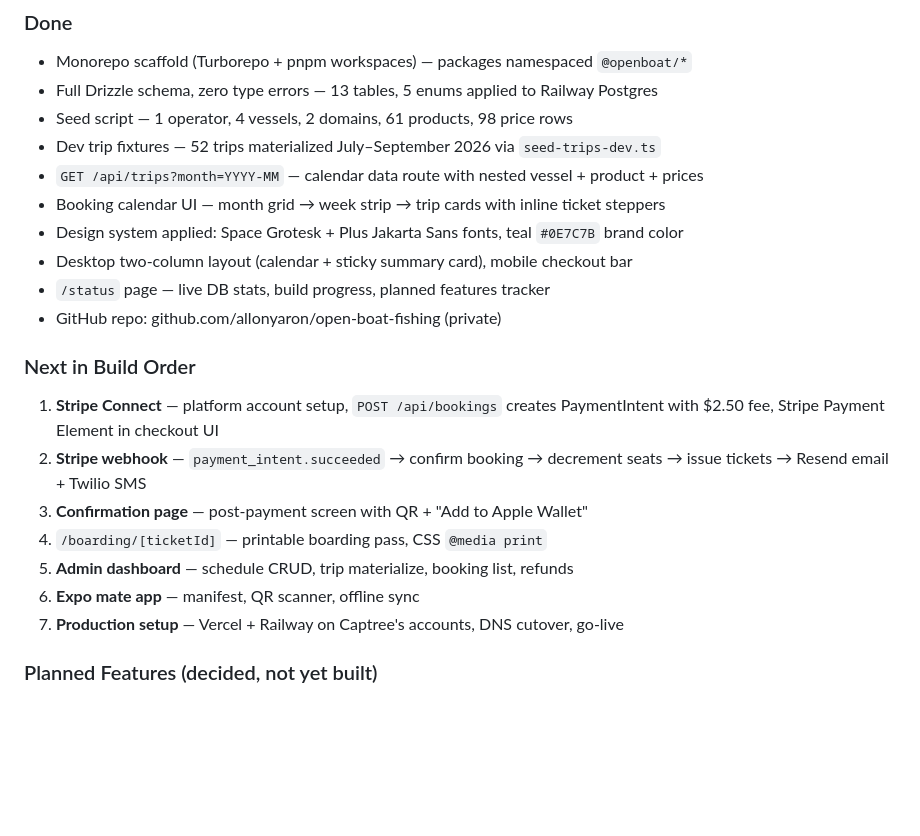
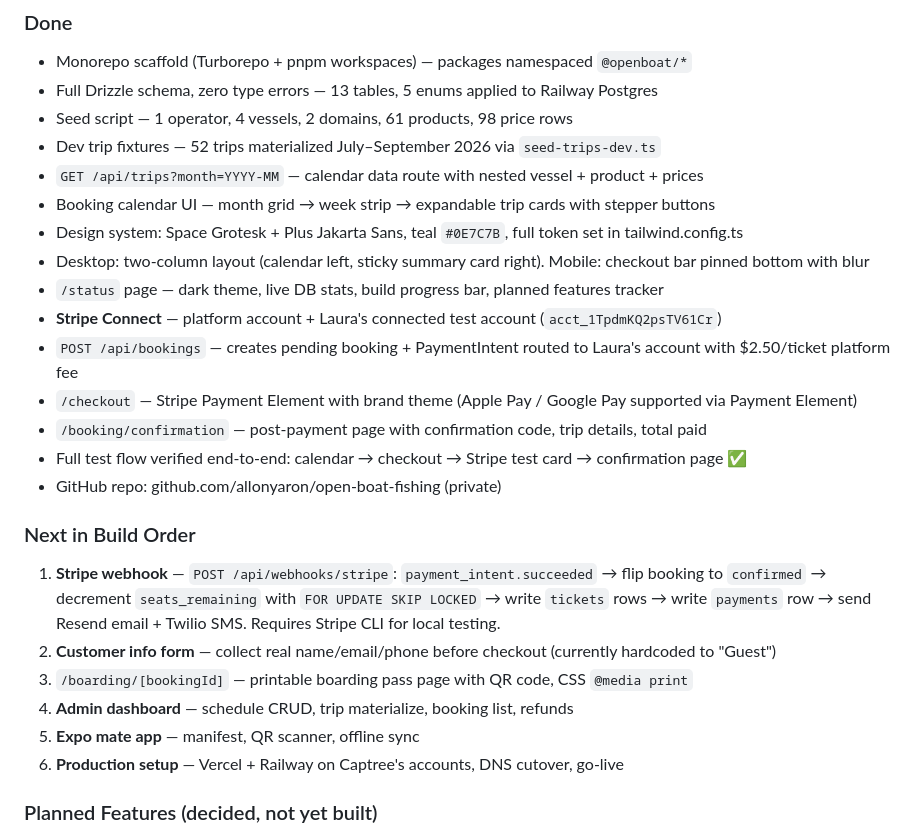
Before and after one commit to allonyaron/open-boat-fishing, a Markdown page: mynotes.MD, the part around one of its changes. GitHub-like rendering; blank space fills up the shorter version.

Commit message:
Update mynotes with Stripe work and UI design decisions
Co-Authored-By: Claude Sonnet 4.6 <noreply@anthropic.com>

```diff
--- a/mynotes.MD
+++ b/mynotes.MD
@@ -145,21 +145,25 @@ Maps domain names to operators. Captree gets two rows: `your-domain.com` and `yo
 - Seed script — 1 operator, 4 vessels, 2 domains, 61 products, 98 price rows
 - Dev trip fixtures — 52 trips materialized July–September 2026 via `seed-trips-dev.ts`
 - `GET /api/trips?month=YYYY-MM` — calendar data route with nested vessel + product + prices
-- Booking calendar UI — month grid → week strip → trip cards with inline ticket steppers
-- Design system applied: Space Grotesk + Plus Jakarta Sans fonts, teal `#0E7C7B` brand color
-- Desktop two-column layout (calendar + sticky summary card), mobile checkout bar
-- `/status` page — live DB stats, build progress, planned features tracker
+- Booking calendar UI — month grid → week strip → expandable trip cards with stepper buttons
+- Design system: Space Grotesk + Plus Jakarta Sans, teal `#0E7C7B`, full token set in tailwind.config.ts
+- Desktop: two-column layout (calendar left, sticky summary card right). Mobile: checkout bar pinned bottom with blur
+- `/status` page — dark theme, live DB stats, build progress bar, planned features tracker
+- **Stripe Connect** — platform account + Laura's connected test account (`acct_1TpdmKQ2psTV61Cr`)
+- `POST /api/bookings` — creates pending booking + PaymentIntent routed to Laura's account with $2.50/ticket platform fee
+- `/checkout` — Stripe Payment Element with brand theme (Apple Pay / Google Pay supported via Payment Element)
+- `/booking/confirmation` — post-payment page with confirmation code, trip details, total paid
+- Full test flow verified end-to-end: calendar → checkout → Stripe test card → confirmation page ✅
 - GitHub repo: github.com/allonyaron/open-boat-fishing (private)
 
 ### Next in Build Order
 
-1. **Stripe Connect** — platform account setup, `POST /api/bookings` creates PaymentIntent with $2.50 fee, Stripe Payment Element in checkout UI
-2. **Stripe webhook** — `payment_intent.succeeded` → confirm booking → decrement seats → issue tickets → Resend email + Twilio SMS
-3. **Confirmation page** — post-payment screen with QR + "Add to Apple Wallet"
-4. `/boarding/[ticketId]` — printable boarding pass, CSS `@media print`
-5. **Admin dashboard** — schedule CRUD, trip materialize, booking list, refunds
-6. **Expo mate app** — manifest, QR scanner, offline sync
-7. **Production setup** — Vercel + Railway on Captree's accounts, DNS cutover, go-live
+1. **Stripe webhook** — `POST /api/webhooks/stripe`: `payment_intent.succeeded` → flip booking to `confirmed` → decrement `seats_remaining` with `FOR UPDATE SKIP LOCKED` → write `tickets` rows → write `payments` row → send Resend email + Twilio SMS. Requires Stripe CLI for local testing.
+2. **Customer info form** — collect real name/email/phone before checkout (currently hardcoded to "Guest")
+3. `/boarding/[bookingId]` — printable boarding pass page with QR code, CSS `@media print`
+4. **Admin dashboard** — schedule CRUD, trip materialize, booking list, refunds
+5. **Expo mate app** — manifest, QR scanner, offline sync
+6. **Production setup** — Vercel + Railway on Captree's accounts, DNS cutover, go-live
 
 ### Planned Features (decided, not yet built)
 - **Automated waitlist** — cancellation triggers time-limited reservation link to next in queue
```
Also changed, not shown: other parts of mynotes.MD (+33 -0 lines).
